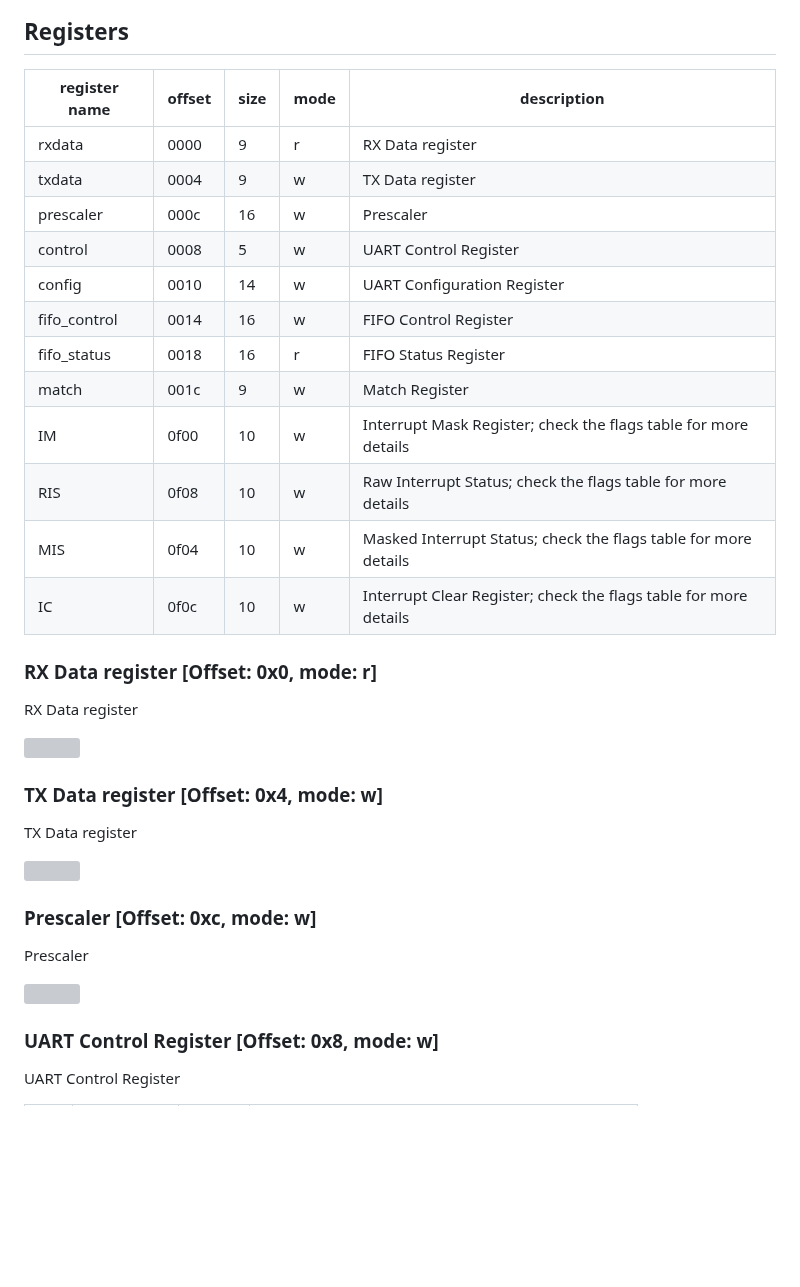
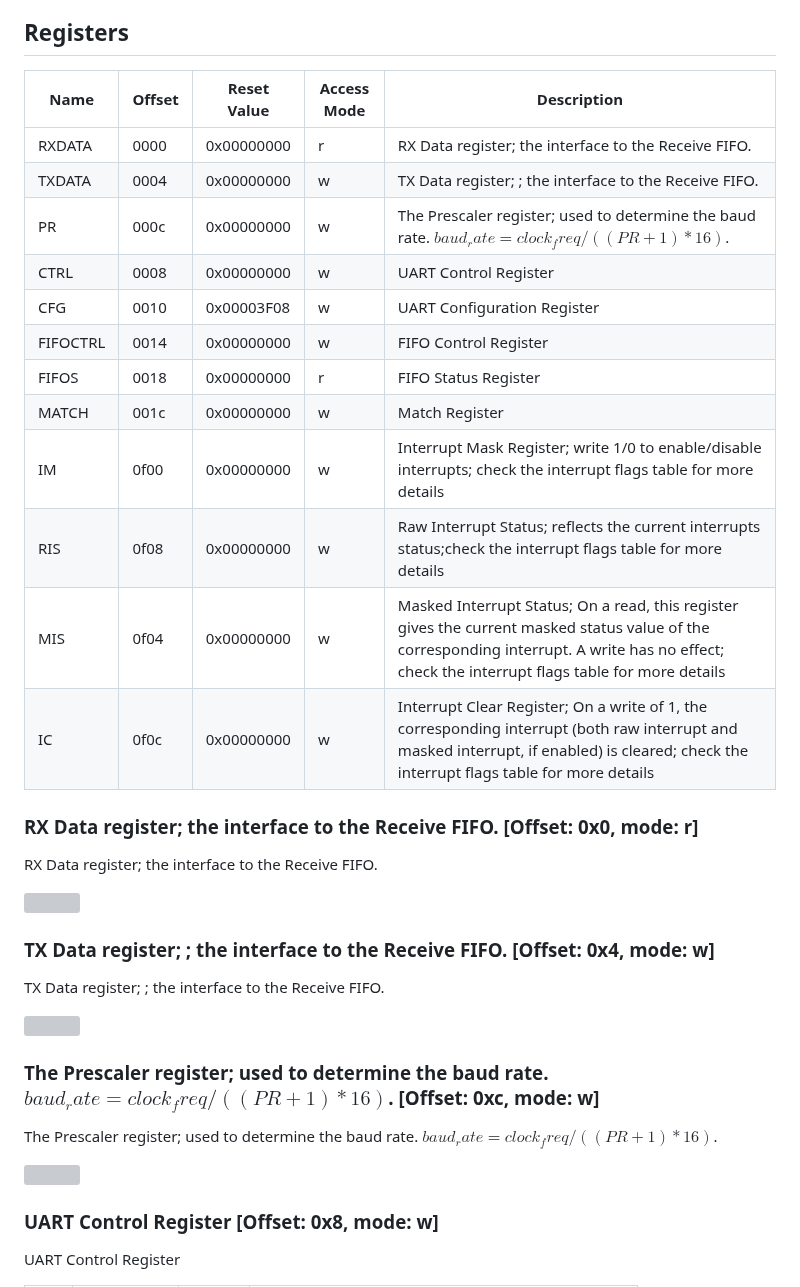
Before and after one commit to efabless/EF_UART, a Markdown page: README.md, the part around one of its changes. GitHub-like rendering; blank space fills up the shorter version; grey boxes are pictures that could not be loaded.

```diff
--- a/README.md
+++ b/README.md
@@ -27,22 +27,22 @@ A universal Asynchronous Receiver/Transmitter (UART) Soft IP with the following
 
 ## Registers
 
-|register name|offset|size|mode|description|
+|Name|Offset|Reset Value|Access Mode|Description|
 |---|---|---|---|---|
-|rxdata|0000|9|r|RX Data register|
-|txdata|0004|9|w|TX Data register|
-|prescaler|000c|16|w|Prescaler|
-|control|0008|5|w|UART Control Register|
-|config|0010|14|w|UART Configuration Register|
-|fifo_control|0014|16|w|FIFO Control Register|
-|fifo_status|0018|16|r|FIFO Status Register|
-|match|001c|9|w|Match Register|
-|IM|0f00|10|w|Interrupt Mask Register; check the flags table for more details|
-|RIS|0f08|10|w|Raw Interrupt Status; check the flags table for more details|
-|MIS|0f04|10|w|Masked Interrupt Status; check the flags table for more details|
-|IC|0f0c|10|w|Interrupt Clear Register; check the flags table for more details|
+|RXDATA|0000|0x00000000|r|RX Data register; the interface to the Receive FIFO.|
+|TXDATA|0004|0x00000000|w|TX Data register; ; the interface to the Receive FIFO.|
+|PR|000c|0x00000000|w|The Prescaler register; used to determine the baud rate. $baud_rate = clock_freq/((PR+1)*16)$.|
+|CTRL|0008|0x00000000|w|UART Control Register|
+|CFG|0010|0x00003F08|w|UART Configuration Register|
+|FIFOCTRL|0014|0x00000000|w|FIFO Control Register|
+|FIFOS|0018|0x00000000|r|FIFO Status Register|
+|MATCH|001c|0x00000000|w|Match Register|
+|IM|0f00|0x00000000|w|Interrupt Mask Register; write 1/0 to enable/disable interrupts; check the interrupt flags table for more details|
+|RIS|0f08|0x00000000|w|Raw Interrupt Status; reflects the current interrupts status;check the interrupt flags table for more details|
+|MIS|0f04|0x00000000|w|Masked Interrupt Status; On a read, this register gives the current masked status value of the corresponding interrupt. A write has no effect; check the interrupt flags table for more details|
+|IC|0f0c|0x00000000|w|Interrupt Clear Register; On a write of 1, the corresponding interrupt (both raw interrupt and masked interrupt, if enabled) is cleared; check the interrupt flags table for more details|
 
-### RX Data register [Offset: 0x0, mode: r]
+### RX Data register; the interface to the Receive FIFO. [Offset: 0x0, mode: r]
 
-RX Data register
+RX Data register; the interface to the Receive FIFO.
 
@@ -50,5 +50,5 @@ RX Data register
 
-### TX Data register [Offset: 0x4, mode: w]
+### TX Data register; ; the interface to the Receive FIFO. [Offset: 0x4, mode: w]
 
-TX Data register
+TX Data register; ; the interface to the Receive FIFO.
 
@@ -56,5 +56,5 @@ TX Data register
 
-### Prescaler [Offset: 0xc, mode: w]
+### The Prescaler register; used to determine the baud rate. $baud_rate = clock_freq/((PR+1)*16)$. [Offset: 0xc, mode: w]
 
-Prescaler
+The Prescaler register; used to determine the baud rate. $baud_rate = clock_freq/((PR+1)*16)$.
 
```
Also changed, not shown: other parts of README.md (+26 -23 lines).
